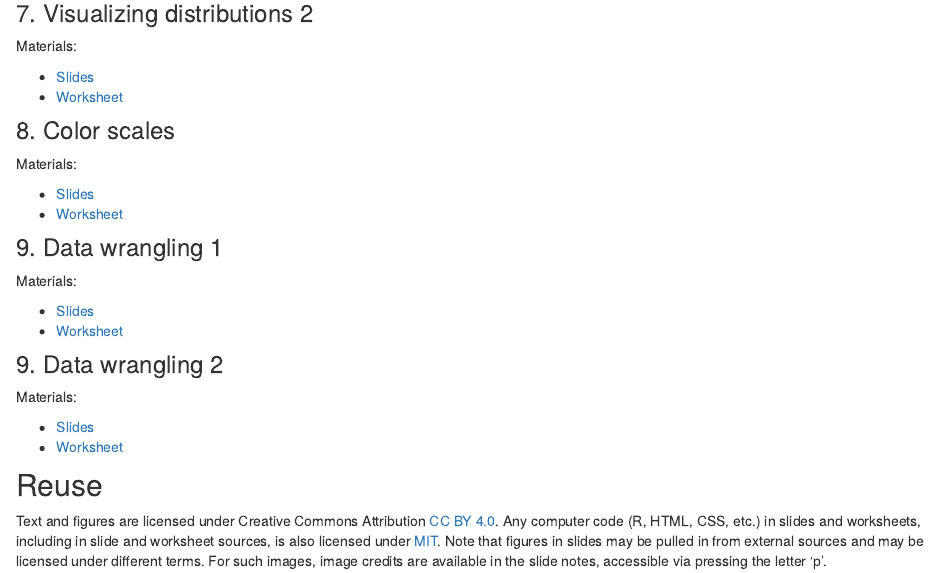
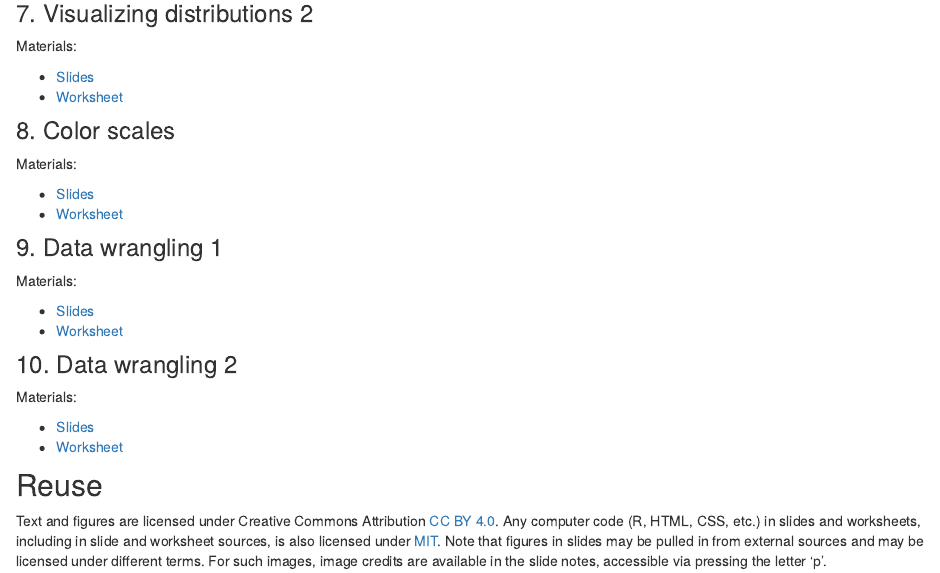
Before and after one commit to Reben80/DSC385, an R Markdown document (schedule.Rmd): the page in a window 1100 px wide, from 740 px down. Rendered offline with R 4.5, knitr and Pandoc, with nearby package versions; drawn as R Markdown's standard HTML page in place of the format the file asks for.

Commit message:
update schedule

```diff
--- a/schedule.Rmd
+++ b/schedule.Rmd
@@ -68,7 +68,7 @@ knitr::opts_chunk$set(echo = FALSE)
 - [Slides](slides/data-wrangling-1.html)
 - [Worksheet](worksheets/data-wrangling-1.Rmd)
 
-### 9. Data wrangling 2
+### 10. Data wrangling 2
 
 <p class="nospace">Materials:</p>
 
```
Also changed, not shown: slides/data-wrangling-1.Rmd (+1 -1 lines), docs/search.json, slides/data-wrangling-1.html, 2 other files.
